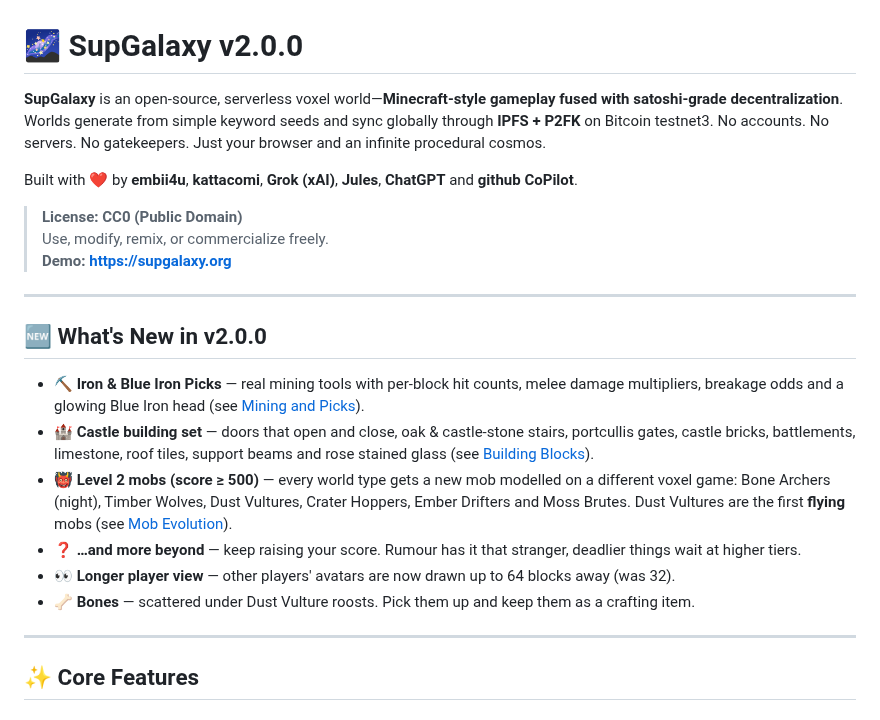
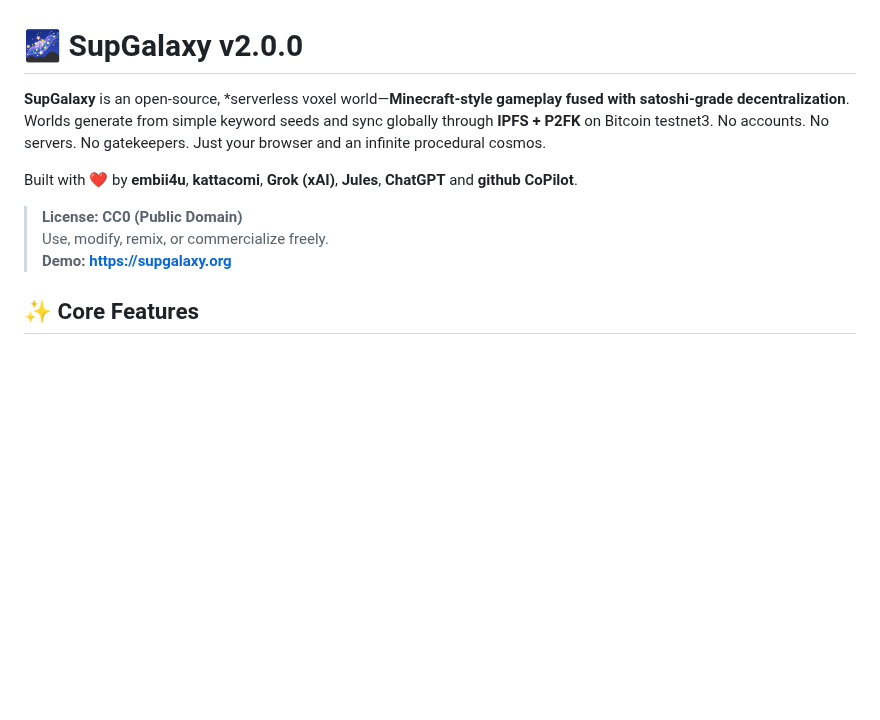
Before and after one commit to embiimob/SupGalaxy, a Markdown page: README.md, the part around one of its changes. Rendered like a GitHub page; blank space fills up the shorter version.

Commit message:
Refactor README.md for clarity and formatting
Updated README.md to improve formatting and clarity. Removed outdated section about new features in v2.0.0.

```diff
--- a/README.md
+++ b/README.md
@@ -1,25 +1,12 @@
 # 🌌 SupGalaxy v2.0.0
 
-**SupGalaxy** is an open-source, serverless voxel world—**Minecraft-style gameplay fused with satoshi-grade decentralization**. Worlds generate from simple keyword seeds and sync globally through **IPFS + P2FK** on Bitcoin testnet3. No accounts. No servers. No gatekeepers. Just your browser and an infinite procedural cosmos.
+**SupGalaxy** is an open-source, *serverless voxel world—**Minecraft-style gameplay fused with satoshi-grade decentralization**. Worlds generate from simple keyword seeds and sync globally through **IPFS + P2FK** on Bitcoin testnet3. No accounts. No servers. No gatekeepers. Just your browser and an infinite procedural cosmos.
 
 Built with ❤️ by **embii4u**, **kattacomi**, **Grok (xAI)**, **Jules**, **ChatGPT** and **github CoPilot**.
 
 > **License: CC0 (Public Domain)**
 > Use, modify, remix, or commercialize freely.
 > **Demo: https://supgalaxy.org**
-
----
-
-## 🆕 What's New in v2.0.0
-
-- **⛏ Iron & Blue Iron Picks** — real mining tools with per-block hit counts, melee damage multipliers, breakage odds and a glowing Blue Iron head (see [Mining and Picks](#-mining-and-picks)).
-- **🏰 Castle building set** — doors that open and close, oak & castle-stone stairs, portcullis gates, castle bricks, battlements, limestone, roof tiles, support beams and rose stained glass (see [Building Blocks](#-building-blocks-stairs-doors--castles)).
-- **👹 Level 2 mobs (score ≥ 500)** — every world type gets a new mob modelled on a different voxel game: Bone Archers (night), Timber Wolves, Dust Vultures, Crater Hoppers, Ember Drifters and Moss Brutes. Dust Vultures are the first **flying** mobs (see [Mob Evolution](#-mob-evolution--elite-mobs)).
-- **❓ …and more beyond** — keep raising your score. Rumour has it that stranger, deadlier things wait at higher tiers.
-- **👀 Longer player view** — other players' avatars are now drawn up to 64 blocks away (was 32).
-- **🦴 Bones** — scattered under Dust Vulture roosts. Pick them up and keep them as a crafting item.
-
----
 
 ## ✨ Core Features
 
```
Also changed, not shown: other parts of README.md (+1 -1 lines).
